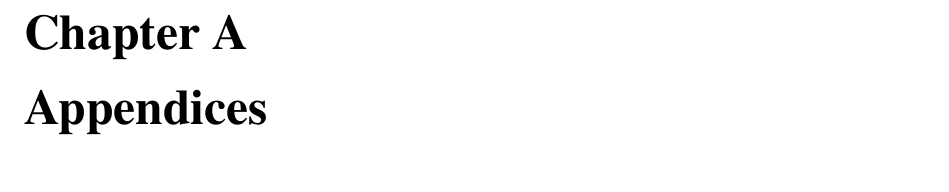
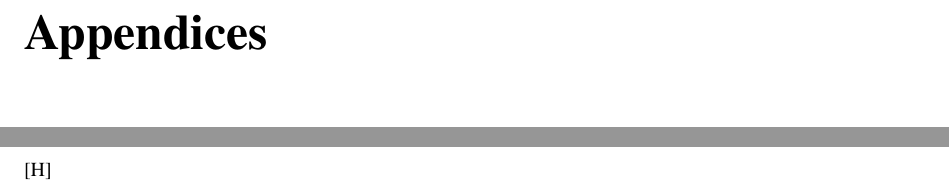
Before and after one commit to DanishUnicorn/tcp, a LaTeX thesis (tcp_project_files/main.tex, which reads tcp_project_files/TexFiles/appendix.tex): part of page 17 of 19 before the commit and two parts of pages 17 and 20 of 20 after it, the two joined at a grey line, cut at the place of the change. Compiled offline with pdfLaTeX.

Commit message:
Having some trouble with the layout of appendix 1...

```diff
--- a/tcp_project_files/TexFiles/appendix.tex
+++ b/tcp_project_files/TexFiles/appendix.tex
@@ -1,4 +1,6 @@
-\chapter{Appendices}
+\chapter*{Appendices}
+\addcontentsline{toc}{chapter}{Appendices} % This adds it to the table of contents, even though we are excluding the chapter function above.
+
 \section{Appendix 1 - Practical Exercise 01}
 \label{appendix1}
-\includepdf[pages=-, scale=0.9]{Appendices/PE1.pdf}
+\includepdf[pages=-, scale=1]{Appendices/PE1.pdf}[H]
```
Also changed, not shown: tcp_project_files/Appendices/PE1.pdf, 4 other files.
